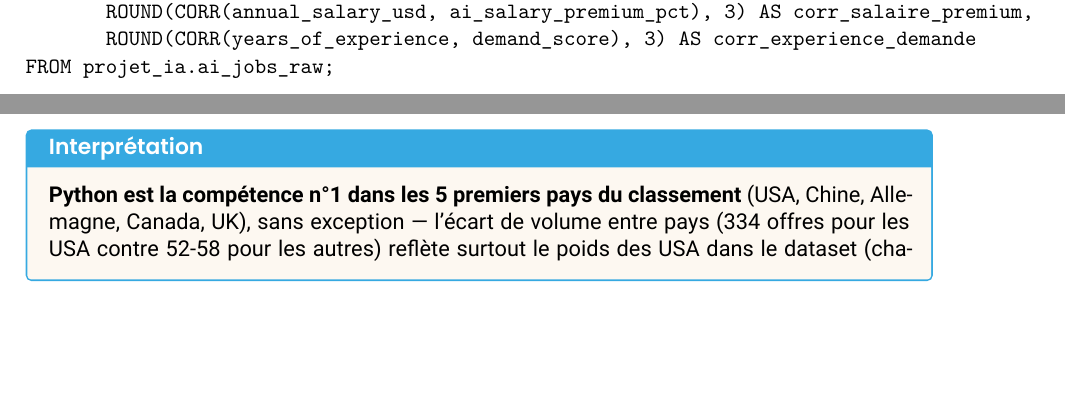
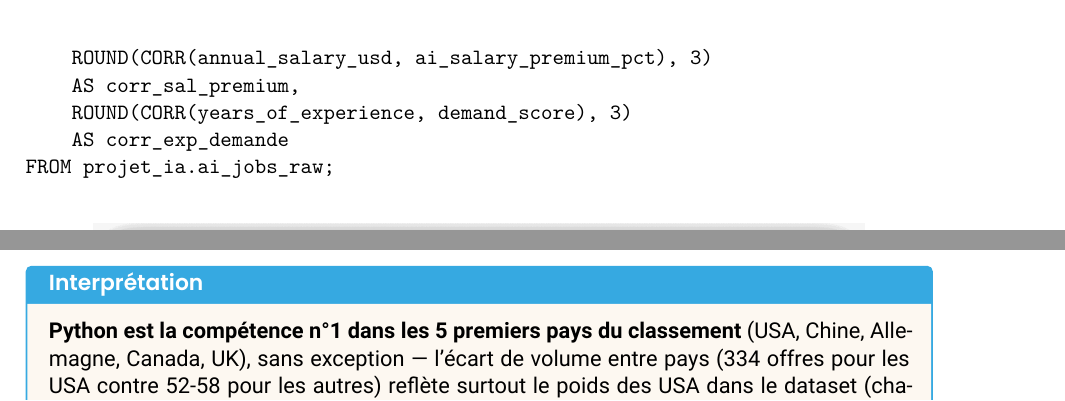
Before and after one commit to PaulPerigault/bigdata-ai-jobs-market, a LaTeX document (report/main.tex, which reads report/chapters/09_metiers_salaires.tex): two parts of pages 28 and 29 of 36 before the commit and two parts of pages 29 and 30 of 36 after it, joined at a grey line, cut so that both start at the same text, the shorter picture padded with empty space. Compiled offline with XeLaTeX.

Commit message:
fix: resolve sqlfluff-lint failures in 03_analyses_choix.sql
CI failed on commit 2170739 (LT05 long lines) after a local
pre-commit run had incorrectly reported all-clean. Rewraps the
correlation matrix SELECT with shorter aliases and consistent
4-space indent, and reformats analyse 4's window-function query
to satisfy LT09/LT02/AL01. Report chapter 09 code listing synced
to match the corrected query.

```diff
--- a/report/chapters/09_metiers_salaires.tex
+++ b/report/chapters/09_metiers_salaires.tex
@@ -253,7 +253,3 @@ dataset ? Analyse descriptive (coefficients de corrélation de Pearson
 via \texttt{CORR()}), aucun modèle entraîné.
 
 \begin{verbatim}
-SELECT ROUND(CORR(annual_salary_usd, years_of_experience), 3) AS corr_salaire_experience,
-       ROUND(CORR(annual_salary_usd, demand_score), 3) AS corr_salaire_demande,
-       ROUND(CORR(annual_salary_usd, ai_salary_premium_pct), 3) AS corr_salaire_premium,
-       ROUND(CORR(years_of_experience, demand_score), 3) AS corr_experience_demande
@@ -260,3 +261,7 @@ SELECT ROUND(CORR(annual_salary_usd, years_of_experience), 3) AS corr_salaire_ex
+    ROUND(CORR(annual_salary_usd, ai_salary_premium_pct), 3)
+    AS corr_sal_premium,
+    ROUND(CORR(years_of_experience, demand_score), 3)
+    AS corr_exp_demande
 FROM projet_ia.ai_jobs_raw;
 \end{verbatim}
 
```
Also changed, not shown: report/chapters/09_metiers_salaires.tex (5 more changed lines), 1 other file.
